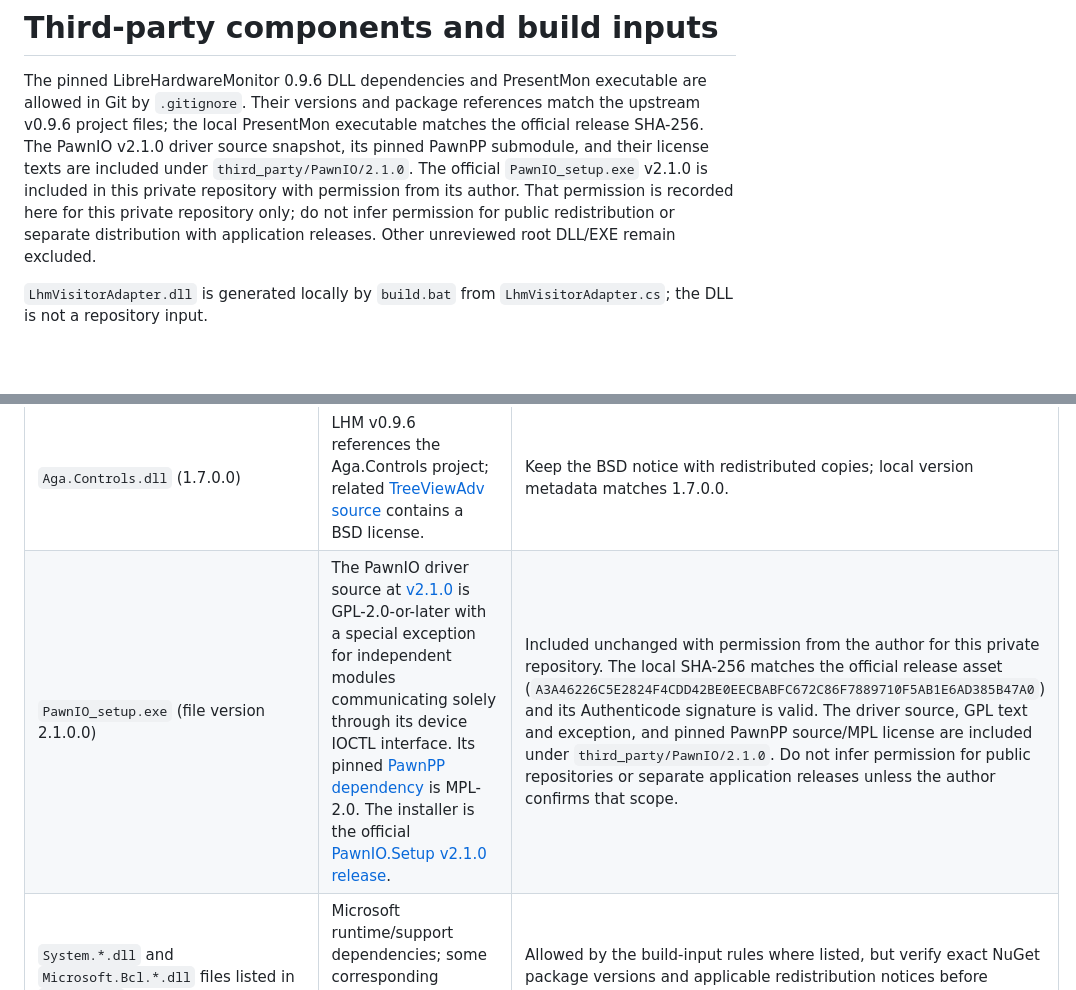
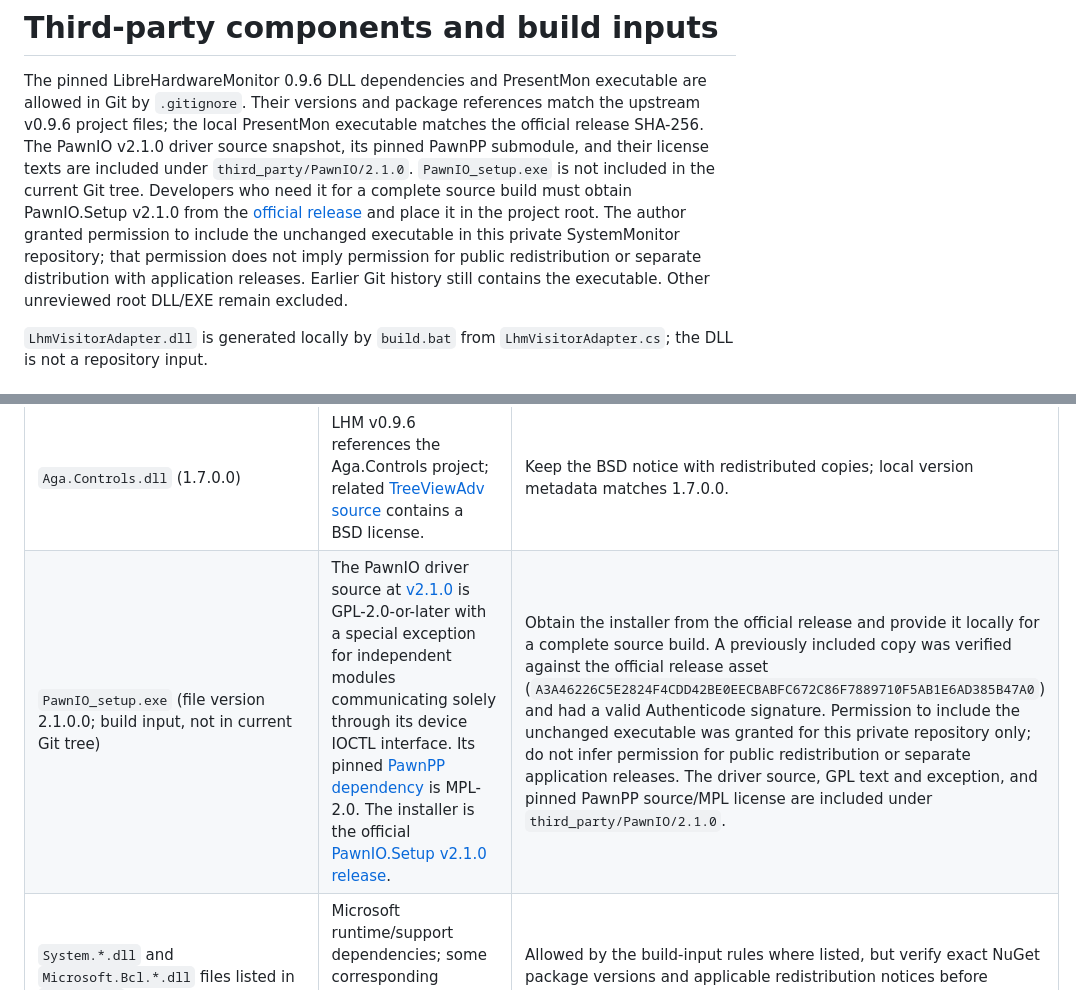
Before and after one commit to rrrwolfrrr/SystemMonitor, a Markdown page: THIRD_PARTY_NOTICES.md, 2 parts joined by grey strips. GitHub-like rendering; blank space fills up the shorter version.

```diff
--- a/THIRD_PARTY_NOTICES.md
+++ b/THIRD_PARTY_NOTICES.md
@@ -5,11 +5,15 @@ executable are allowed in Git by `.gitignore`. Their versions and package
 references match the upstream v0.9.6 project files; the local PresentMon
 executable matches the official release SHA-256. The PawnIO v2.1.0 driver
 source snapshot, its pinned PawnPP submodule, and their license texts are
-included under `third_party/PawnIO/2.1.0`. The official `PawnIO_setup.exe`
-v2.1.0 is included in this private repository with permission from its author.
-That permission is recorded here for this private repository only; do not infer
-permission for public redistribution or separate distribution with application
-releases. Other unreviewed root DLL/EXE remain excluded.
+included under `third_party/PawnIO/2.1.0`. `PawnIO_setup.exe` is not included
+in the current Git tree. Developers who need it for a complete source build
+must obtain PawnIO.Setup v2.1.0 from the
+[official release](https://github.com/namazso/PawnIO.Setup/releases/tag/2.1.0)
+and place it in the project root. The author granted permission to include the
+unchanged executable in this private SystemMonitor repository; that permission
+does not imply permission for public redistribution or separate distribution
+with application releases. Earlier Git history still contains the executable.
+Other unreviewed root DLL/EXE remain excluded.
 
 `LhmVisitorAdapter.dll` is generated locally by `build.bat` from
 `LhmVisitorAdapter.cs`; the DLL is not a repository input.
@@ -25,7 +29,7 @@ releases. Other unreviewed root DLL/EXE remain excluded.
 | `OxyPlot.dll`, `OxyPlot.WindowsForms.dll` (2.2.0.0) | MIT; version 2.2.0 is referenced by the [LibreHardwareMonitor v0.9.6 app project](https://github.com/LibreHardwareMonitor/LibreHardwareMonitor/blob/v0.9.6/LibreHardwareMonitor/LibreHardwareMonitor.csproj); [upstream license](https://github.com/oxyplot/oxyplot/blob/develop/LICENSE). | Preserve the OxyPlot copyright and license notice. |
 | `Microsoft.Win32.TaskScheduler.dll` (2.12.2.0) | The v0.9.6 app project references TaskScheduler 2.12.2; [upstream license](https://github.com/dahall/TaskScheduler/blob/master/license.md). | Preserve its MIT notice. |
 | `Aga.Controls.dll` (1.7.0.0) | LHM v0.9.6 references the Aga.Controls project; related [TreeViewAdv source](https://github.com/AdamsLair/treeviewadv) contains a BSD license. | Keep the BSD notice with redistributed copies; local version metadata matches 1.7.0.0. |
-| `PawnIO_setup.exe` (file version 2.1.0.0) | The PawnIO driver source at [v2.1.0](https://github.com/namazso/PawnIO/tree/2.1.0) is GPL-2.0-or-later with a special exception for independent modules communicating solely through its device IOCTL interface. Its pinned [PawnPP dependency](https://github.com/namazso/PawnPP/tree/e64e4c37b2d8ba0d8ee57205faf8183aee12c438) is MPL-2.0. The installer is the official [PawnIO.Setup v2.1.0 release](https://github.com/namazso/PawnIO.Setup/releases/tag/2.1.0). | Included unchanged with permission from the author for this private repository. The local SHA-256 matches the official release asset (`A3A46226C5E2824F4CDD42BE0EECBABFC672C86F7889710F5AB1E6AD385B47A0`) and its Authenticode signature is valid. The driver source, GPL text and exception, and pinned PawnPP source/MPL license are included under `third_party/PawnIO/2.1.0`. Do not infer permission for public repositories or separate application releases unless the author confirms that scope. |
+| `PawnIO_setup.exe` (file version 2.1.0.0; build input, not in current Git tree) | The PawnIO driver source at [v2.1.0](https://github.com/namazso/PawnIO/tree/2.1.0) is GPL-2.0-or-later with a special exception for independent modules communicating solely through its device IOCTL interface. Its pinned [PawnPP dependency](https://github.com/namazso/PawnPP/tree/e64e4c37b2d8ba0d8ee57205faf8183aee12c438) is MPL-2.0. The installer is the official [PawnIO.Setup v2.1.0 release](https://github.com/namazso/PawnIO.Setup/releases/tag/2.1.0). | Obtain the installer from the official release and provide it locally for a complete source build. A previously included copy was verified against the official release asset (`A3A46226C5E2824F4CDD42BE0EECBABFC672C86F7889710F5AB1E6AD385B47A0`) and had a valid Authenticode signature. Permission to include the unchanged executable was granted for this private repository only; do not infer permission for public redistribution or separate application releases. The driver source, GPL text and exception, and pinned PawnPP source/MPL license are included under `third_party/PawnIO/2.1.0`. |
 | `System.*.dll` and `Microsoft.Bcl.*.dll` files listed in `build.spec` | Microsoft runtime/support dependencies; some corresponding packages are referenced by the v0.9.6 LHM projects. | Allowed by the build-input rules where listed, but verify exact NuGet package versions and applicable redistribution notices before making a release. |
 
 Other root-level DLL/EXE files not explicitly allow-listed in `.gitignore`
```
Also changed, not shown: BUILD.md (+14 -8 lines), README.md (+12 -8 lines), assets/coffee-donation.gif, 4 other files.
